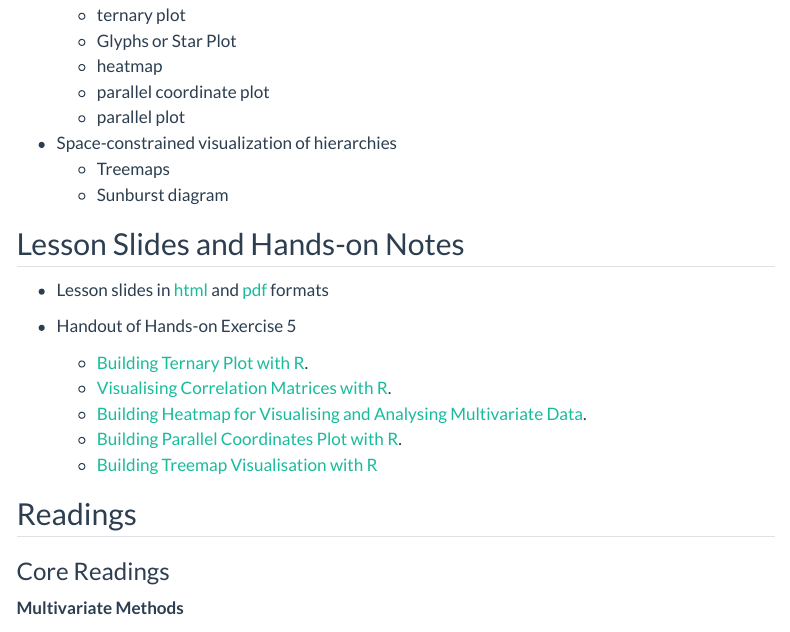
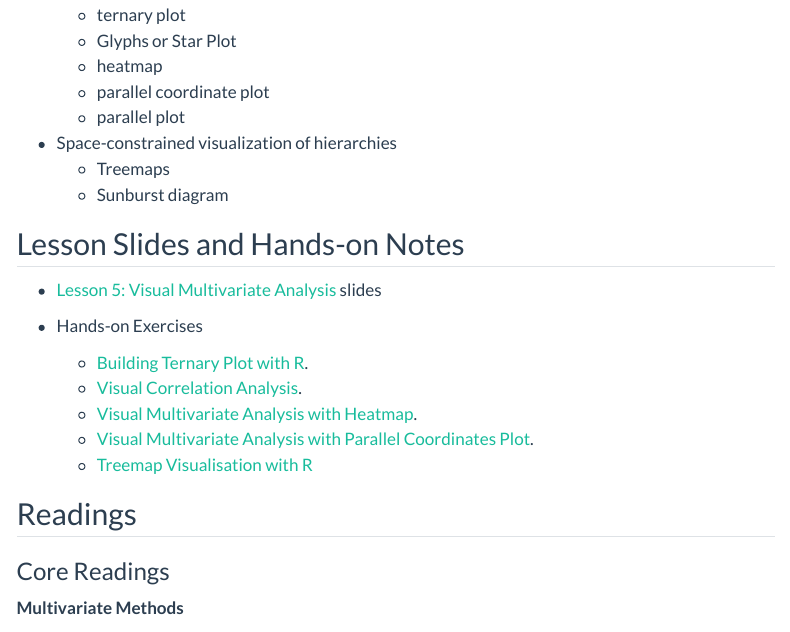
Before and after one commit to tskam/ISSS608-AY2023-24Jan, a Quarto document (outline/Lesson05_outline.qmd): the page in a window 1100 px wide, from 240 px down. Rendered offline with R 4.5, knitr and Pandoc in place of Quarto, with nearby package versions; menus at the side of the page are left out.

Commit message:
Commit after edited Lesson 5 outlines.

```diff
--- a/outline/Lesson05_outline.qmd
+++ b/outline/Lesson05_outline.qmd
@@ -21,15 +21,15 @@ editor: visual
 
 ## Lesson Slides and Hands-on Notes
 
--   Lesson slides in [html](../lesson/Lesson05/Lesson05-VMA.html) and [pdf](../lesson/Lesson05/Lesson05-VMA.pdf) formats
+-   [Lesson 5: Visual Multivariate Analysis](../lesson/Lesson05/Lesson05-VMA.html) slides
 
--   Handout of Hands-on Exercise 5
+-   Hands-on Exercises
 
-    -   [Building Ternary Plot with R](../Hands-on_Ex/Hands-on_Ex05/Hands-on_Ex05-ternary.html).
-    -   [Visualising Correlation Matrices with R](../Hands-on_Ex/Hands-on_Ex05/Hands-on_Ex05-Corrgram.html).
-    -   [Building Heatmap for Visualising and Analysing Multivariate Data](../Hands-on_Ex/Hands-on_Ex05/Hands-on_Ex05-Heatmap.html).
-    -   [Building Parallel Coordinates Plot with R](../Hands-on_Ex/Hands-on_Ex05/Hands-on_Ex05-pcp.html).
-    -   [Building Treemap Visualisation with R](../Hands-on_Ex/Hands-on_Ex05/Hands-on_Ex05-Treemap.html)
+    -   [Building Ternary Plot with R](https://r4va.netlify.app/chap13).
+    -   [Visual Correlation Analysis](https://r4va.netlify.app/chap06).
+    -   [Visual Multivariate Analysis with Heatmap](https://r4va.netlify.app/chap14).
+    -   [Visual Multivariate Analysis with Parallel Coordinates Plot](https://r4va.netlify.app/chap15).
+    -   [Treemap Visualisation with R](https://r4va.netlify.app/chap16)
 
 ## Readings
 
```
Also changed, not shown: 2 other files.
